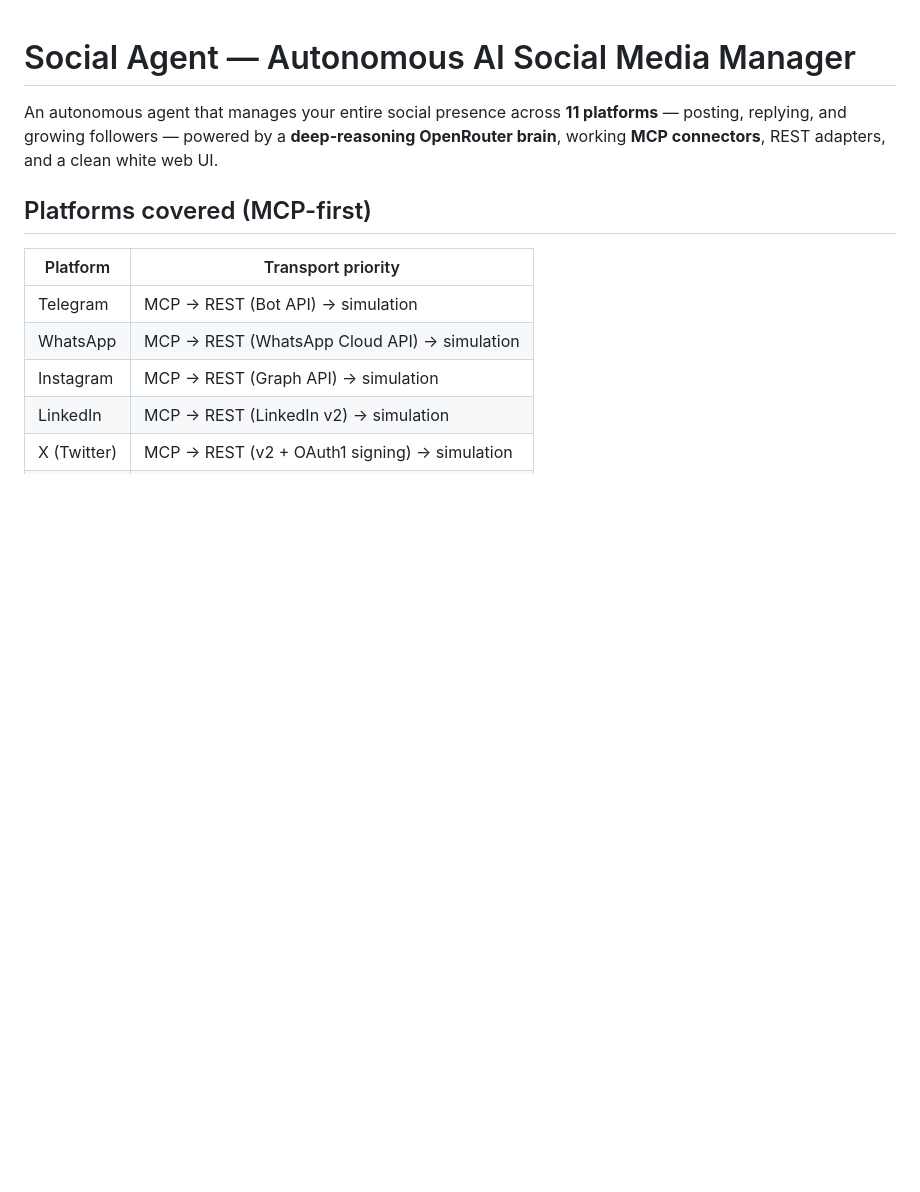
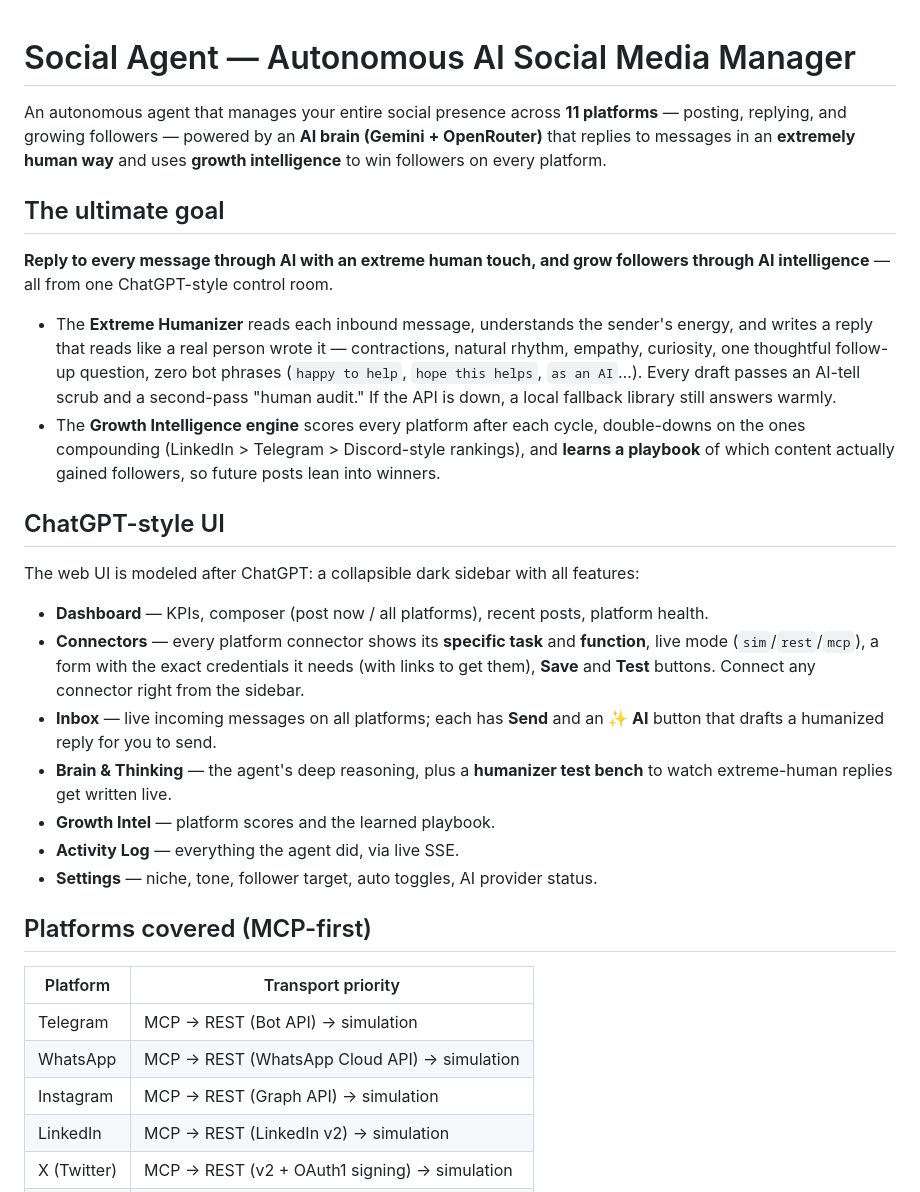
Before and after one commit to zhaider5142009-oss/social-agent, a Markdown page: README.md, the part around one of its changes. Rendered like a GitHub page; blank space fills up the shorter version.

Commit message:
Document humanizer, growth engine, Gemini provider, and ChatGPT-style connector UI

```diff
--- a/README.md
+++ b/README.md
@@ -1,8 +1,39 @@
 # Social Agent — Autonomous AI Social Media Manager
 
 An autonomous agent that manages your entire social presence across **11 platforms** — posting,
-replying, and growing followers — powered by a **deep-reasoning OpenRouter brain**, working
-**MCP connectors**, REST adapters, and a clean white web UI.
+replying, and growing followers — powered by an **AI brain (Gemini + OpenRouter)** that replies to
+messages in an **extremely human way** and uses **growth intelligence** to win followers on every
+platform.
+
+## The ultimate goal
+
+**Reply to every message through AI with an extreme human touch, and grow followers through AI
+intelligence** — all from one ChatGPT-style control room.
+
+- The **Extreme Humanizer** reads each inbound message, understands the sender's energy, and writes
+  a reply that reads like a real person wrote it — contractions, natural rhythm, empathy, curiosity,
+  one thoughtful follow-up question, zero bot phrases (`happy to help`, `hope this helps`, `as an AI`…).
+  Every draft passes an AI-tell scrub and a second-pass "human audit." If the API is down, a local
+  fallback library still answers warmly.
+- The **Growth Intelligence engine** scores every platform after each cycle, double-downs on the
+  ones compounding (LinkedIn > Telegram > Discord-style rankings), and **learns a playbook** of which
+  content actually gained followers, so future posts lean into winners.
+
+## ChatGPT-style UI
+
+The web UI is modeled after ChatGPT: a collapsible dark sidebar with all features:
+
+- **Dashboard** — KPIs, composer (post now / all platforms), recent posts, platform health.
+- **Connectors** — every platform connector shows its **specific task** and **function**, live
+  mode (`sim`/`rest`/`mcp`), a form with the exact credentials it needs (with links to get them),
+  **Save** and **Test** buttons. Connect any connector right from the sidebar.
+- **Inbox** — live incoming messages on all platforms; each has **Send** and an **✨ AI** button
+  that drafts a humanized reply for you to send.
+- **Brain & Thinking** — the agent's deep reasoning, plus a **humanizer test bench** to watch
+  extreme-human replies get written live.
+- **Growth Intel** — platform scores and the learned playbook.
+- **Activity Log** — everything the agent did, via live SSE.
+- **Settings** — niche, tone, follower target, auto toggles, AI provider status.
 
 ## Platforms covered (MCP-first)
 
```
Also changed, not shown: other parts of README.md (+31 -22 lines).
